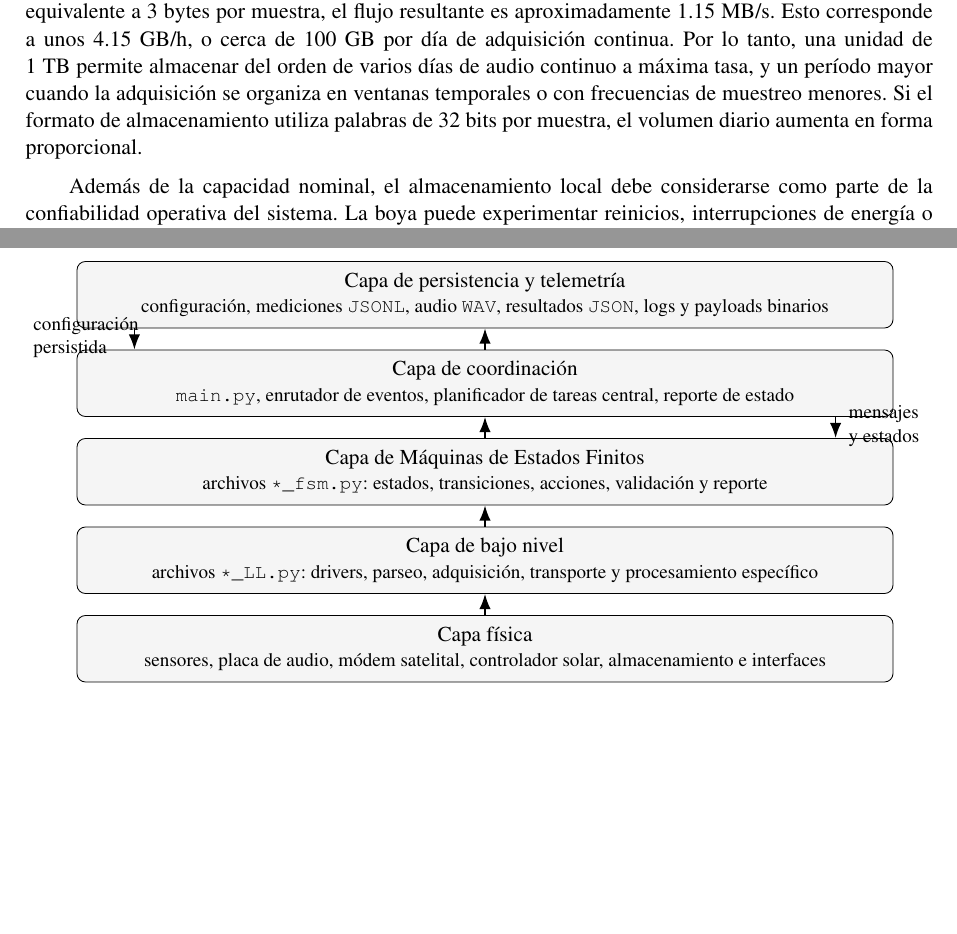
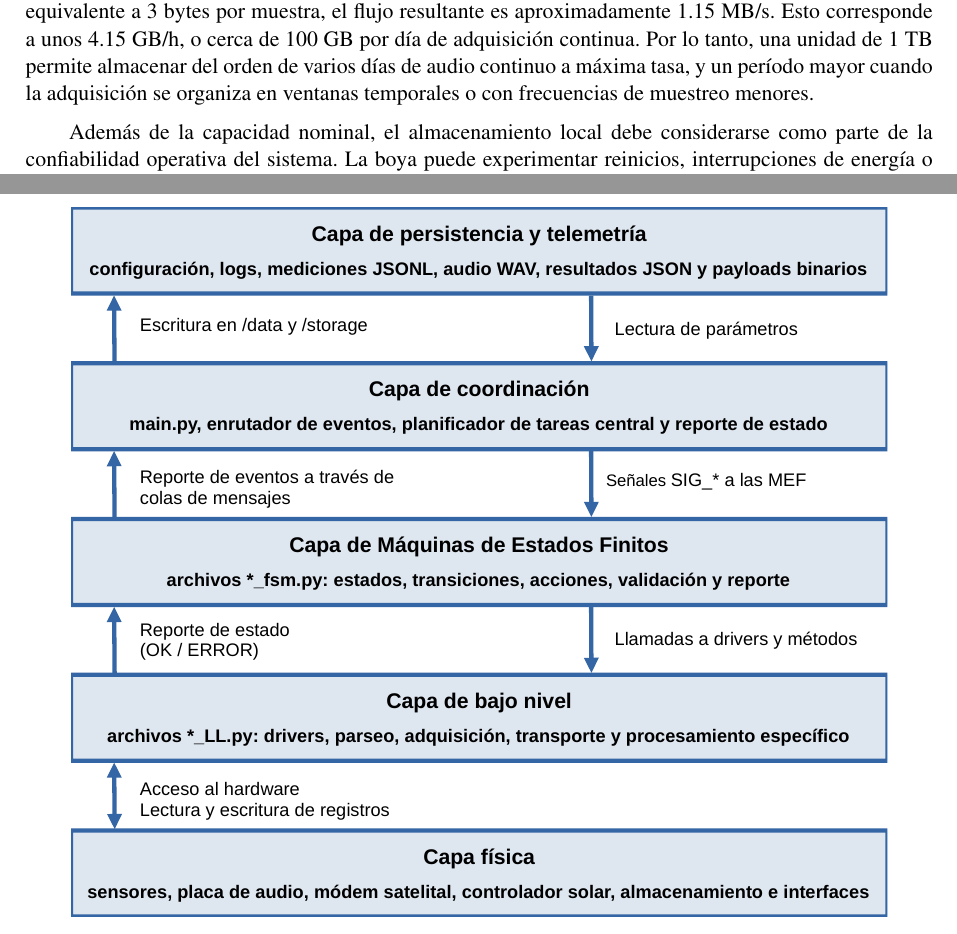
Before and after one commit to patriciobos/InfTec_2026_03_Boya, a LaTeX document (InfTec_AS0126_Boya.tex, which reads 6_Cuerpo.tex): two parts of pages 29 and 32 of 50, joined at a grey line, cut so that both start at the same text, the shorter picture padded with empty space. Compiled offline with pdfLaTeX.

Commit message:
figura layes.pdf primera version

```diff
--- a/6_Cuerpo.tex
+++ b/6_Cuerpo.tex
@@ -672,9 +672,7 @@ R = N_c \cdot f_s \cdot N_b
 \label{eq:flujo-datos-acusticos}
 \end{equation}
 
-En una configuración de dos canales, frecuencia de muestreo de 192~kHz y resolución de 24~bits, equivalente a 3~bytes por muestra, el flujo resultante es aproximadamente 1.15~MB/s. Esto corresponde a unos 4.15~GB/h, o cerca de 100~GB por día de adquisición continua. Por lo tanto, una unidad de 1~TB permite almacenar del orden de varios días de audio continuo a máxima tasa, y un período mayor cuando la adquisición se organiza en ventanas temporales o con frecuencias de muestreo menores. Si el formato de almacenamiento utiliza palabras de 32~bits por muestra, el volumen diario aumenta en forma proporcional.
-
-
+En una configuración de dos canales, frecuencia de muestreo de 192~kHz y resolución de 24~bits, equivalente a 3~bytes por muestra, el flujo resultante es aproximadamente 1.15~MB/s. Esto corresponde a unos 4.15~GB/h, o cerca de 100~GB por día de adquisición continua. Por lo tanto, una unidad de 1~TB permite almacenar del orden de varios días de audio continuo a máxima tasa, y un período mayor cuando la adquisición se organiza en ventanas temporales o con frecuencias de muestreo menores.
 
 Además de la capacidad nominal, el almacenamiento local debe considerarse como parte de la confiabilidad operativa del sistema. La boya puede experimentar reinicios, interrupciones de energía o apagados controlados durante períodos de baja disponibilidad energética. Por este motivo, el uso del SSD debe complementarse con criterios de escritura robusta, cierre ordenado de archivos y separación entre datos científicos, registros de estado y mensajes de telemetría. Esta organización facilita la recuperación posterior de la información y permite reconstruir la secuencia de operación de la boya ante eventos anómalos.
 
@@ -744,55 +742,10 @@ Desde el punto de vista funcional, el sistema se estructura en las siguientes ca
 La Figura~\ref{fig:arquitectura_capas} resume esta organización.
 
 \begin{figure}[htbp]
-\centering
-\resizebox{\textwidth}{!}{%
-\begin{tikzpicture}[
-    font=\small,
-    layer/.style={
-        draw,
-        rounded corners,
-        align=center,
-        minimum width=13.5cm,
-        minimum height=1.1cm,
-        fill=gray!8
-    },
-    smallbox/.style={
-        draw,
-        rounded corners,
-        align=center,
-        minimum width=3.2cm,
-        minimum height=0.85cm,
-        fill=white
-    },
-    arrow/.style={-{Latex[length=2.5mm]}, thick}
-]
-
-\node[layer] (phys) {Capa física\\
-\footnotesize sensores, placa de audio, módem satelital, controlador solar, almacenamiento e interfaces};
-\node[layer, above=0.35cm of phys] (ll) {Capa de bajo nivel\\
-\footnotesize archivos \texttt{*\_LL.py}: drivers, parseo, adquisición, transporte y procesamiento específico};
-\node[layer, above=0.35cm of ll] (fsm) {Capa de Máquinas de Estados Finitos\\
-\footnotesize archivos \texttt{*\_fsm.py}: estados, transiciones, acciones, validación y reporte};
-\node[layer, above=0.35cm of fsm] (coord) {Capa de coordinación\\
-\footnotesize \texttt{main.py}, enrutador de eventos, planificador de tareas central, reporte de estado};
-\node[layer, above=0.35cm of coord] (persist) {Capa de persistencia y telemetría\\
-\footnotesize configuración, mediciones \texttt{JSONL}, audio \texttt{WAV}, resultados \texttt{JSON}, logs y payloads binarios};
-
-\draw[arrow] (phys) -- (ll);
-\draw[arrow] (ll) -- (fsm);
-\draw[arrow] (fsm) -- (coord);
-\draw[arrow] (coord) -- (persist);
-
-\draw[arrow, dashed] ([xshift=-5.8cm]persist.south) -- ([xshift=-5.8cm]coord.north);
-\draw[arrow, dashed] ([xshift=5.8cm]coord.south) -- ([xshift=5.8cm]fsm.north);
-
-\node[align=left, font=\footnotesize] at ([xshift=-6.6cm,yshift=-0.15cm]persist.south) {configuración\\persistida};
-\node[align=left, font=\footnotesize] at ([xshift=6.6cm,yshift=-0.15cm]coord.south) {mensajes\\y estados};
-
-\end{tikzpicture}
-}
-\caption{Arquitectura por capas del software embebido de la boya EAMMRA.}
-\label{fig:arquitectura_capas}
+	\centering
+	\includegraphics[width=0.90\linewidth]{graficos/layers.pdf}
+	\caption{Arquitectura por capas del software embebido de la boya EAMMRA.}
+	\label{fig:arquitectura_capas}
 \end{figure}
 
 Esta separación permite distinguir con claridad las responsabilidades de cada nivel. La capa física no contiene lógica de control. La capa de bajo nivel no decide cuándo adquirir o transmitir, sino cómo hacerlo. La capa de Máquinas de Estados Finitos no implementa detalles eléctricos o de protocolo más allá de invocar la interfaz correspondiente. Finalmente, la capa de coordinación administra el ciclo temporal general y la comunicación entre módulos sin incorporar detalles propios de cada periférico.
```
Also changed, not shown: 5_Glosario.tex (+2 -0 lines), 7_Referencias.bib (+1 -1 lines), graficos/layers.pdf (added), 6_Cuerpo.tex (45 more changed lines), 1 other file.
